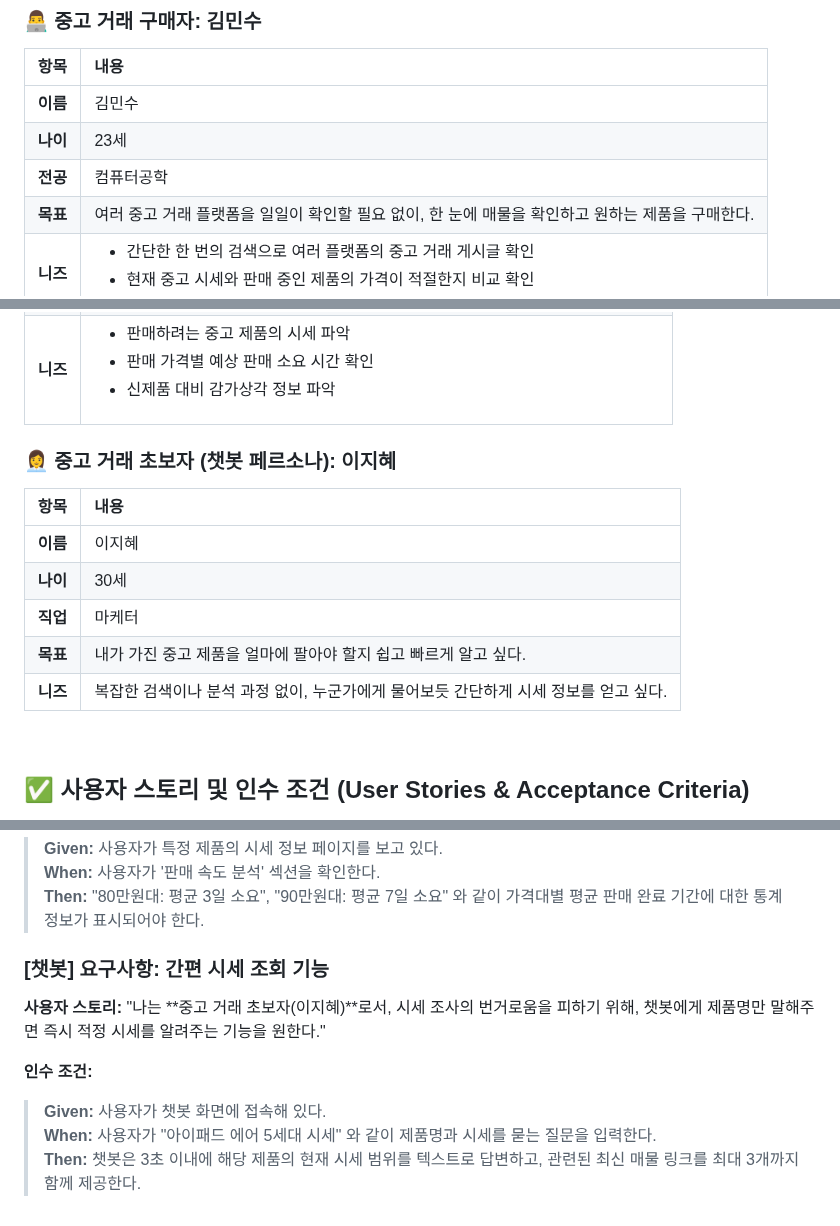
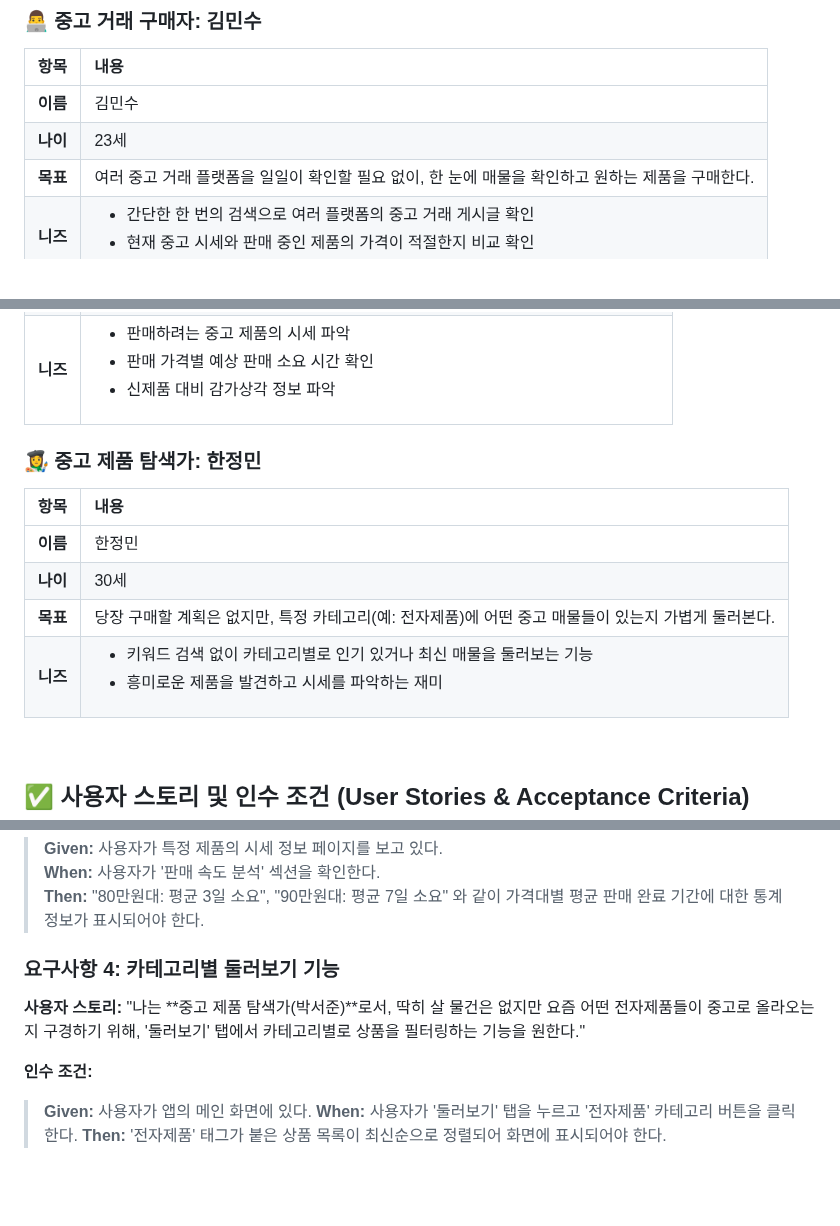
Before and after one commit to eoehd1ek/Prototyping-With-AI, a Markdown page: README.md, 3 parts joined by grey strips. Rendered like a GitHub page; blank space fills up the shorter version.

Commit message:
docs: 기능 추가에 따른 페르소나, 사용자 스토리 조건 업데이트

```diff
--- a/README.md
+++ b/README.md
@@ -20,7 +20,6 @@
 | :--- | :--- |
 | **이름** | 김민수 |
 | **나이** | 23세 |
-| **전공** | 컴퓨터공학 |
 | **목표** | 여러 중고 거래 플랫폼을 일일이 확인할 필요 없이, 한 눈에 매물을 확인하고 원하는 제품을 구매한다. |
 | **니즈** | <ul><li>간단한 한 번의 검색으로 여러 플랫폼의 중고 거래 게시글 확인</li><li>현재 중고 시세와 판매 중인 제품의 가격이 적절한지 비교 확인</li></ul> |
 
@@ -34,15 +33,16 @@
 | **목표** | 판매하려는 중고 제품의 적정 시세를 파악하여 중고 거래 플랫폼에 판매글을 작성한다. |
 | **니즈** | <ul><li>판매하려는 중고 제품의 시세 파악</li><li>판매 가격별 예상 판매 소요 시간 확인</li><li>신제품 대비 감가상각 정보 파악</li></ul> |
 
-### 👩‍💼 중고 거래 초보자 (챗봇 페르소나): 이지혜
+
+### 👩‍🎨 중고 제품 탐색가: 한정민
+
 
 | 항목 | 내용 |
 | :--- | :--- |
-| **이름** | 이지혜 |
+| **이름** | 한정민 |
 | **나이** | 30세 |
-| **직업** | 마케터 |
-| **목표** | 내가 가진 중고 제품을 얼마에 팔아야 할지 쉽고 빠르게 알고 싶다. |
-| **니즈** | 복잡한 검색이나 분석 과정 없이, 누군가에게 물어보듯 간단하게 시세 정보를 얻고 싶다. |
+| **목표** | 당장 구매할 계획은 없지만, 특정 카테고리(예: 전자제품)에 어떤 중고 매물들이 있는지 가볍게 둘러본다. |
+| **니즈** | <ul><li>키워드 검색 없이 카테고리별로 인기 있거나 최신 매물을 둘러보는 기능</li><li>흥미로운 제품을 발견하고 시세를 파악하는 재미</li></ul> |
 
 <br>
 
@@ -72,10 +72,10 @@
 > **When:** 사용자가 '판매 속도 분석' 섹션을 확인한다.
 > **Then:** "80만원대: 평균 3일 소요", "90만원대: 평균 7일 소요" 와 같이 가격대별 평균 판매 완료 기간에 대한 통계 정보가 표시되어야 한다.
 
-### [챗봇] 요구사항: 간편 시세 조회 기능
-**사용자 스토리:** "나는 **중고 거래 초보자(이지혜)**로서, 시세 조사의 번거로움을 피하기 위해, 챗봇에게 제품명만 말해주면 즉시 적정 시세를 알려주는 기능을 원한다."
+### 요구사항 4: 카테고리별 둘러보기 기능
+**사용자 스토리:** "나는 **중고 제품 탐색가(박서준)**로서, 딱히 살 물건은 없지만 요즘 어떤 전자제품들이 중고로 올라오는지 구경하기 위해, '둘러보기' 탭에서 카테고리별로 상품을 필터링하는 기능을 원한다."
 
 **인수 조건:**
-> **Given:** 사용자가 챗봇 화면에 접속해 있다.
-> **When:** 사용자가 "아이패드 에어 5세대 시세" 와 같이 제품명과 시세를 묻는 질문을 입력한다.
-> **Then:** 챗봇은 3초 이내에 해당 제품의 현재 시세 범위를 텍스트로 답변하고, 관련된 최신 매물 링크를 최대 3개까지 함께 제공한다.
+> **Given:** 사용자가 앱의 메인 화면에 있다.
+> **When:** 사용자가 '둘러보기' 탭을 누르고 '전자제품' 카테고리 버튼을 클릭한다.
+> **Then:** '전자제품' 태그가 붙은 상품 목록이 최신순으로 정렬되어 화면에 표시되어야 한다.
```
